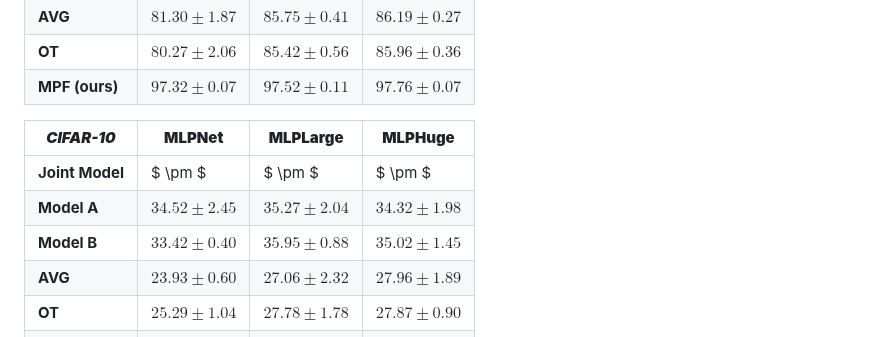
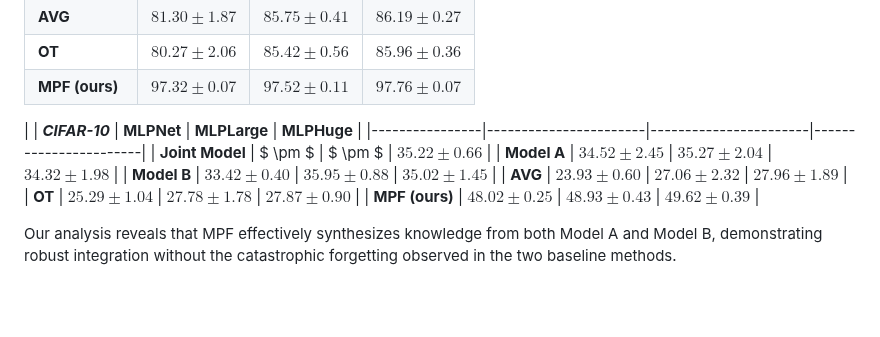
Before and after one commit to tanguy8001/continual-learning-via-model-merging, a Markdown page: README.md, the part around the change. GitHub-like rendering; blank space fills up the shorter version.

```diff
--- a/README.md
+++ b/README.md
@@ -18,10 +18,10 @@ Our model merging results:
 | **OT**         | $80.27 \pm 2.06$      | $85.42 \pm 0.56$      | $85.96 \pm 0.36$       |
 | **MPF (ours)** | **$97.32 \pm 0.07$**  | **$97.52 \pm 0.11$**  | **$97.76 \pm 0.07$**  |
 
-
+|
 | ***CIFAR-10***     | **MLPNet**            | **MLPLarge**         | **MLPHuge**          |
 |----------------|-----------------------|-----------------------|-----------------------|
-| **Joint Model**    | $ \pm $      | $ \pm $      | $ \pm $      | $35.22 \pm 0.66$ |
+| **Joint Model**    | $ \pm $            | $ \pm $               | $35.22 \pm 0.66$ |
 | **Model A**    | $34.52 \pm 2.45$      | $35.27 \pm 2.04$      | $34.32 \pm 1.98$      |
 | **Model B**    | $33.42 \pm 0.40$      | $35.95 \pm 0.88$      | $35.02 \pm 1.45$      |
 | **AVG**        | $23.93 \pm 0.60$      | $27.06 \pm 2.32$      | $27.96 \pm 1.89$      |
```
